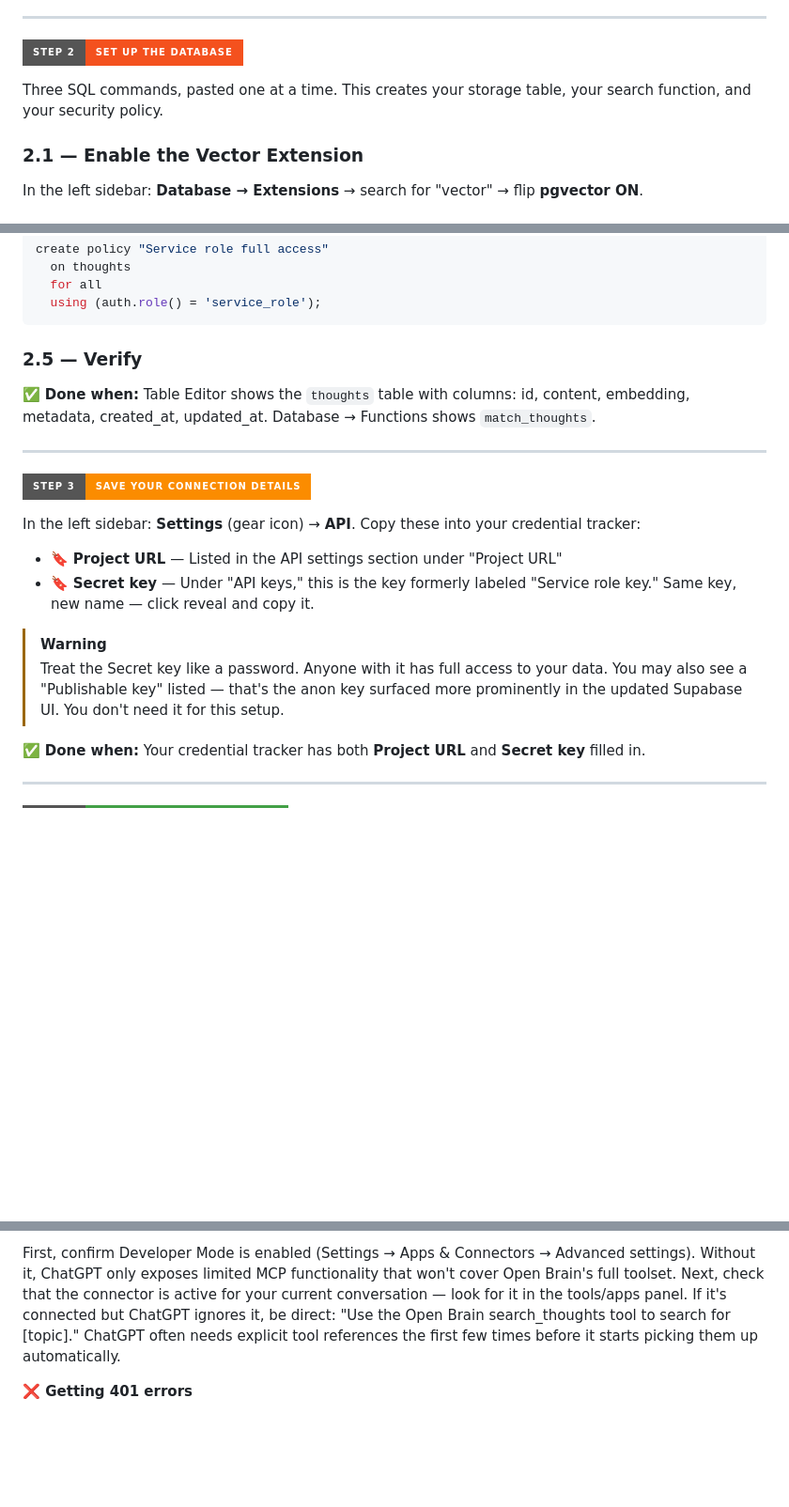
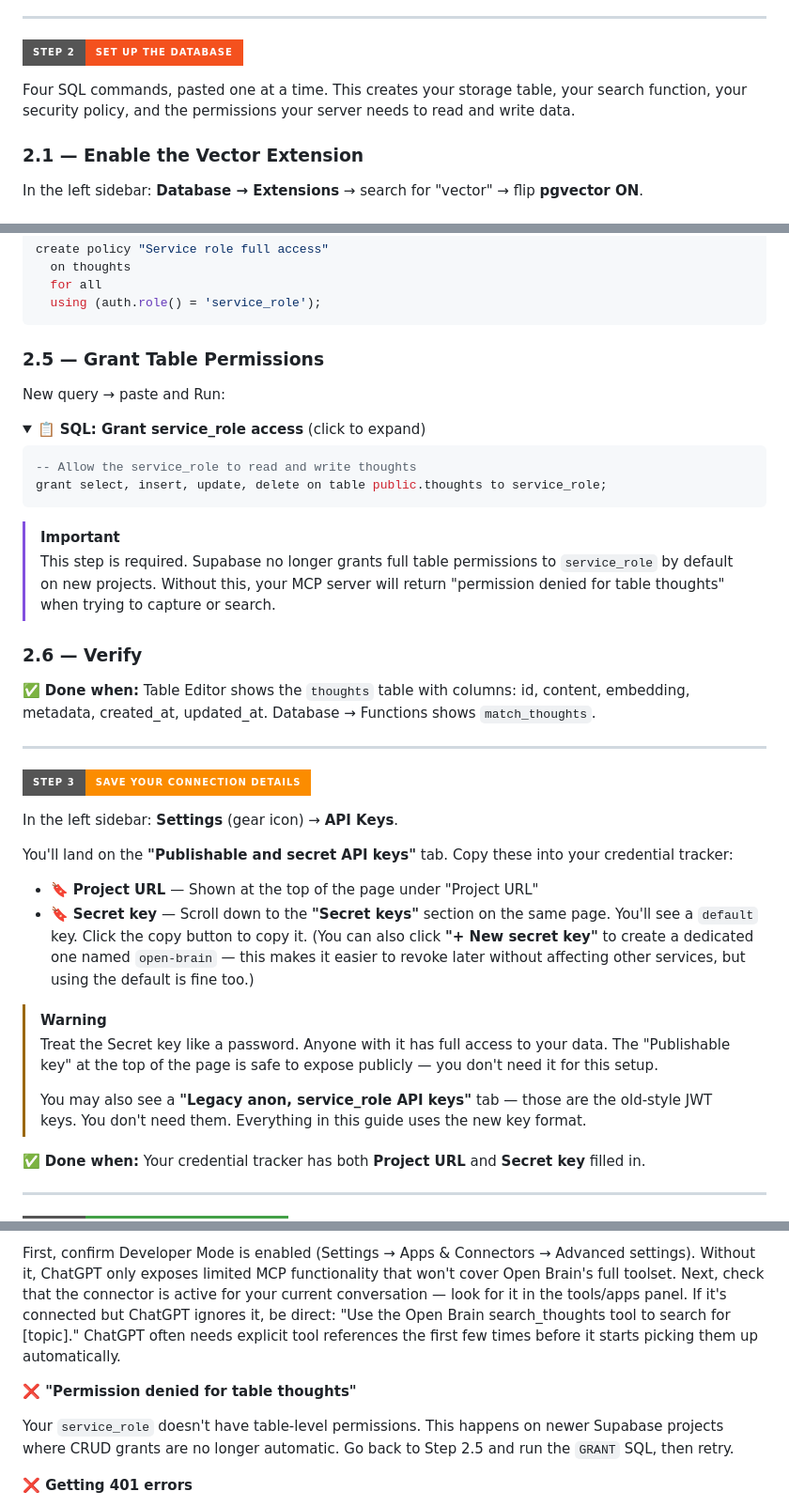
Before and after one commit to lucifer/OB1, a Markdown page: docs/01-getting-started.md, 3 parts joined by grey strips. Shown at 94% size. Drawn GitHub-style; folded sections open; badges without logos; blank space fills up the shorter version.

Commit message:
[docs] Fix permission denied error — add GRANT step and update API Keys UI
Supabase no longer auto-grants SELECT/INSERT/UPDATE/DELETE to service_role
on new projects. Added Step 2.5 with the required GRANT SQL. Also updated
Step 3 to match the current API Keys page layout (Publishable + Secret keys
tab, with option to create a dedicated secret key).

````diff
--- a/docs/01-getting-started.md
+++ b/docs/01-getting-started.md
@@ -47,7 +47,7 @@ Supabase is your database. It stores your thoughts as raw text, vector embedding
 
 ![Step 2](https://img.shields.io/badge/Step_2-Set_Up_the_Database-F4511E?style=for-the-badge)
 
-Three SQL commands, pasted one at a time. This creates your storage table, your search function, and your security policy.
+Four SQL commands, pasted one at a time. This creates your storage table, your search function, your security policy, and the permissions your server needs to read and write data.
 
 ### 2.1 — Enable the Vector Extension
 
@@ -158,7 +158,24 @@ create policy "Service role full access"
 
 </details>
 
-### 2.5 — Verify
+### 2.5 — Grant Table Permissions
+
+New query → paste and Run:
+
+<details>
+<summary>📋 <strong>SQL: Grant service_role access</strong> (click to expand)</summary>
+
+```sql
+-- Allow the service_role to read and write thoughts
+grant select, insert, update, delete on table public.thoughts to service_role;
+```
+
+</details>
+
+> [!IMPORTANT]
+> This step is required. Supabase no longer grants full table permissions to `service_role` by default on new projects. Without this, your MCP server will return "permission denied for table thoughts" when trying to capture or search.
+
+### 2.6 — Verify
 
 ✅ **Done when:** Table Editor shows the `thoughts` table with columns: id, content, embedding, metadata, created_at, updated_at. Database → Functions shows `match_thoughts`.
 
@@ -166,13 +183,17 @@ create policy "Service role full access"
 
 ![Step 3](https://img.shields.io/badge/Step_3-Save_Your_Connection_Details-FB8C00?style=for-the-badge)
 
-In the left sidebar: **Settings** (gear icon) → **API**. Copy these into your credential tracker:
+In the left sidebar: **Settings** (gear icon) → **API Keys**.
 
-- 🔖 **Project URL** — Listed in the API settings section under "Project URL"
-- 🔖 **Secret key** — Under "API keys," this is the key formerly labeled "Service role key." Same key, new name — click reveal and copy it.
+You'll land on the **"Publishable and secret API keys"** tab. Copy these into your credential tracker:
+
+- 🔖 **Project URL** — Shown at the top of the page under "Project URL"
+- 🔖 **Secret key** — Scroll down to the **"Secret keys"** section on the same page. You'll see a `default` key. Click the copy button to copy it. (You can also click **"+ New secret key"** to create a dedicated one named `open-brain` — this makes it easier to revoke later without affecting other services, but using the default is fine too.)
 
 > [!WARNING]
-> Treat the Secret key like a password. Anyone with it has full access to your data. You may also see a "Publishable key" listed — that's the anon key surfaced more prominently in the updated Supabase UI. You don't need it for this setup.
+> Treat the Secret key like a password. Anyone with it has full access to your data. The "Publishable key" at the top of the page is safe to expose publicly — you don't need it for this setup.
+>
+> You may also see a **"Legacy anon, service_role API keys"** tab — those are the old-style JWT keys. You don't need them. Everything in this guide uses the new key format.
 
 ✅ **Done when:** Your credential tracker has both **Project URL** and **Secret key** filled in.
 
@@ -748,6 +769,10 @@ Make sure you added the connector in Settings → Connectors (not by editing the
 
 First, confirm Developer Mode is enabled (Settings → Apps & Connectors → Advanced settings). Without it, ChatGPT only exposes limited MCP functionality that won't cover Open Brain's full toolset. Next, check that the connector is active for your current conversation — look for it in the tools/apps panel. If it's connected but ChatGPT ignores it, be direct: "Use the Open Brain search_thoughts tool to search for [topic]." ChatGPT often needs explicit tool references the first few times before it starts picking them up automatically.
 
+**❌ "Permission denied for table thoughts"**
+
+Your `service_role` doesn't have table-level permissions. This happens on newer Supabase projects where CRUD grants are no longer automatic. Go back to Step 2.5 and run the `GRANT` SQL, then retry.
+
 **❌ Getting 401 errors**
 
 The access key doesn't match what's stored in Supabase secrets. Double-check that the `?key=` value in your URL matches your MCP Access Key exactly. If you're using the header approach (Claude Code or mcp-remote), the header must be `x-brain-key` (lowercase, with the dash).
````
